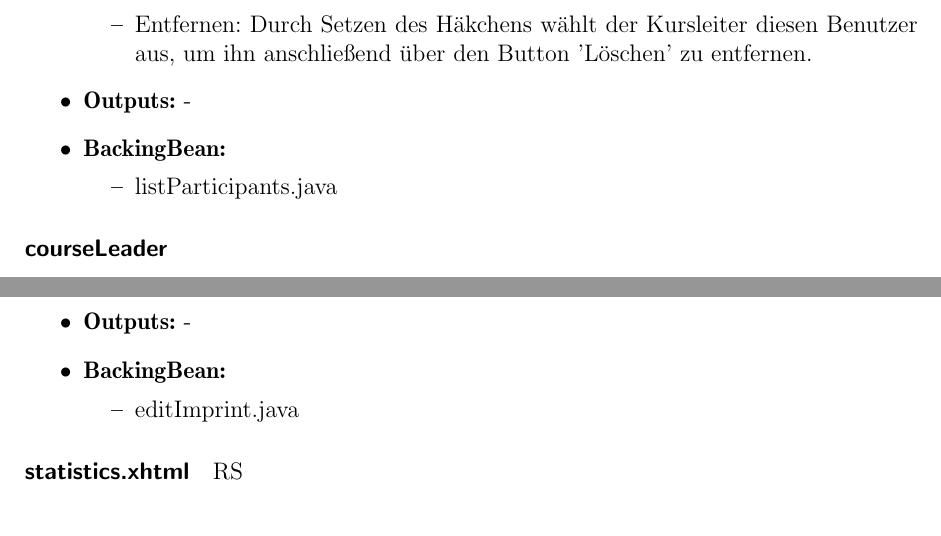
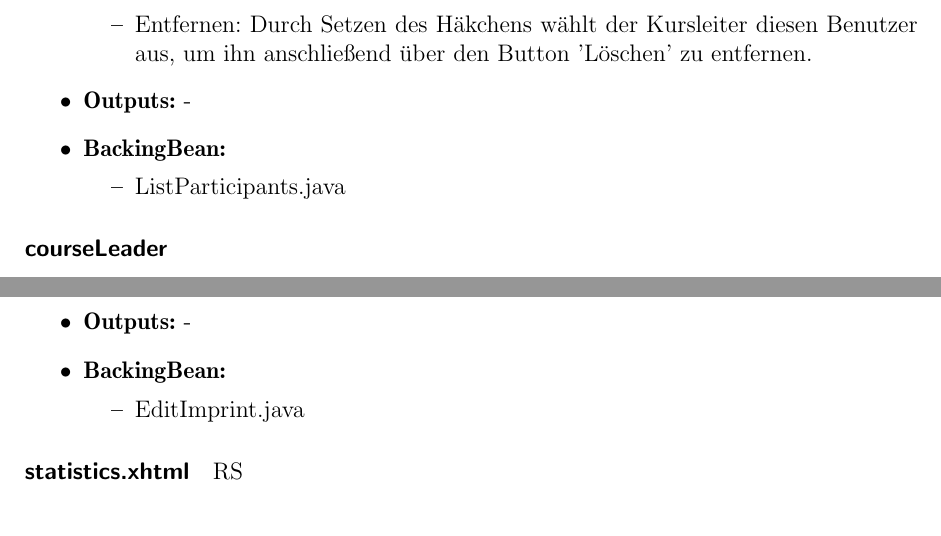
Before and after one commit to cretu90/SEP15-Team3, a LaTeX document (Documentation/2. Entwurf/Entwurf-SEP2015.tex, which reads Documentation/2. Entwurf/Facelets.tex): two parts of pages 56 and 63 of 72, joined at a grey line, cut so that both start at the same text. Compiled offline with pdfLaTeX.

Commit message:
Facelets Update
Backing Beans einheitlich groß geschrieben

```diff
--- a/Documentation/2. Entwurf/Facelets.tex
+++ b/Documentation/2. Entwurf/Facelets.tex
@@ -414,7 +414,7 @@
 						\item \textbf{Outputs:} -
 						\item \textbf{BackingBean:}
 							\begin{itemize}
-								\item listParticipants.java
+								\item ListParticipants.java
 							\end{itemize}
 					\end{itemize}
 
@@ -641,7 +641,7 @@
 						\item \textbf{Outputs:} -
 						\item \textbf{BackingBean:}
 							\begin{itemize}
-								\item editImprint.java
+								\item EditImprint.java
 							\end{itemize}
 					\end{itemize}
 
```
